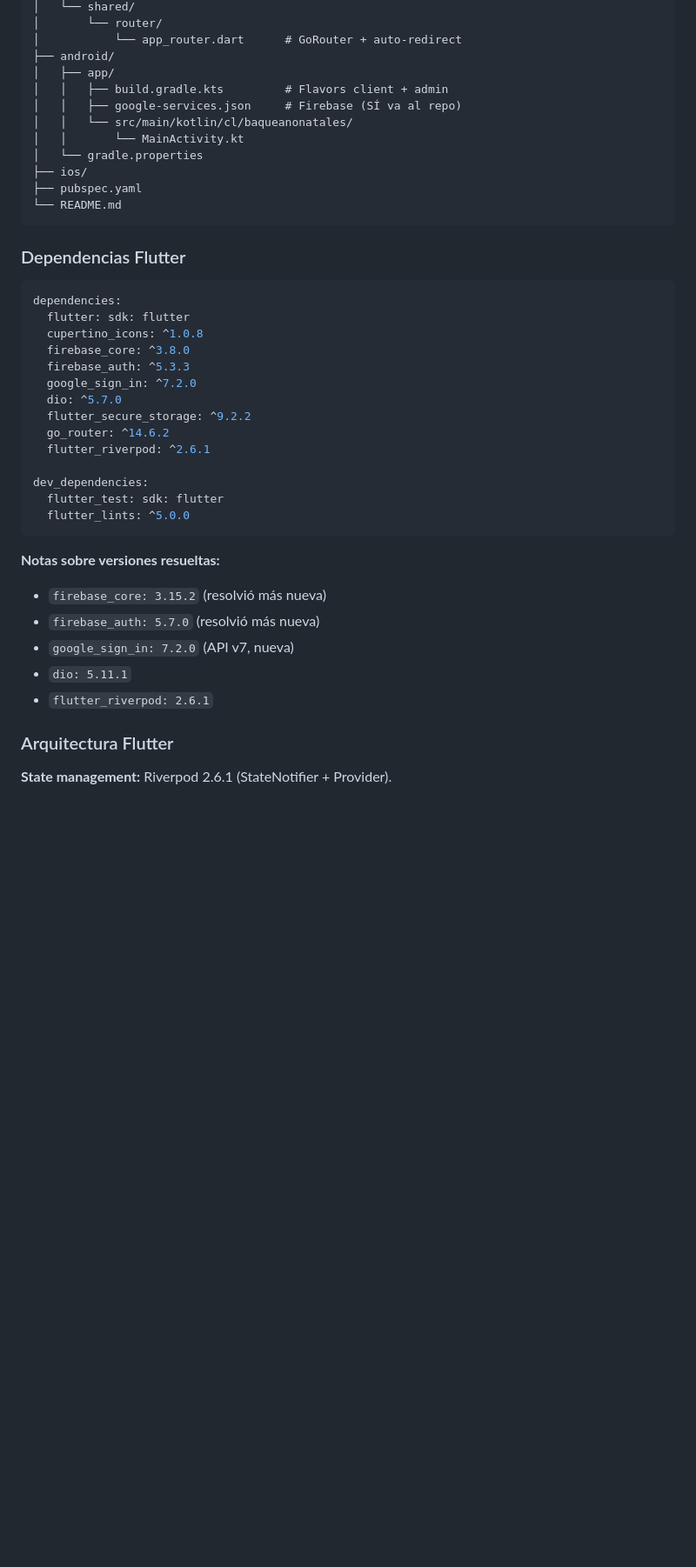
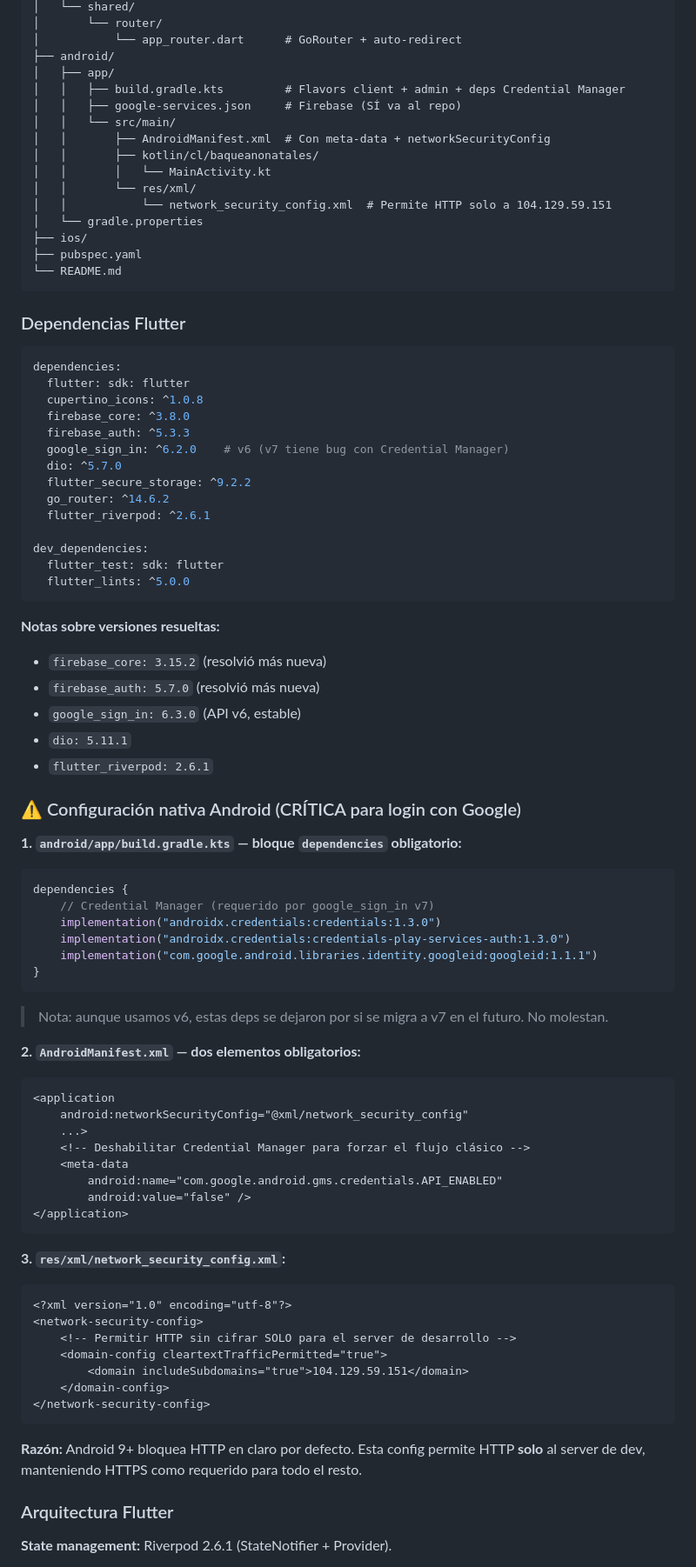
Before and after one commit to victorneyraars/baqueano-natales, a Markdown page: CONTEXTO_PROYECTO.md, the part around one of its changes. Shown at 87% size. GitHub-like rendering; blank space fills up the shorter version.

Commit message:
docs: update project context after login flow fix (v6 migration, SHA-1 change, HTTP dev)

````diff
--- a/CONTEXTO_PROYECTO.md
+++ b/CONTEXTO_PROYECTO.md
@@ -255,10 +275,14 @@ flutter/
 │           └── app_router.dart      # GoRouter + auto-redirect
 ├── android/
 │   ├── app/
-│   │   ├── build.gradle.kts         # Flavors client + admin
+│   │   ├── build.gradle.kts         # Flavors client + admin + deps Credential Manager
 │   │   ├── google-services.json     # Firebase (SÍ va al repo)
-│   │   └── src/main/kotlin/cl/baqueanonatales/
-│   │       └── MainActivity.kt
+│   │   └── src/main/
+│   │       ├── AndroidManifest.xml  # Con meta-data + networkSecurityConfig
+│   │       ├── kotlin/cl/baqueanonatales/
+│   │       │   └── MainActivity.kt
+│   │       └── res/xml/
+│   │           └── network_security_config.xml  # Permite HTTP solo a 104.129.59.151
 │   └── gradle.properties
 ├── ios/
 ├── pubspec.yaml
@@ -272,7 +296,7 @@ dependencies:
   cupertino_icons: ^1.0.8
   firebase_core: ^3.8.0
   firebase_auth: ^5.3.3
-  google_sign_in: ^7.2.0
+  google_sign_in: ^6.2.0    # v6 (v7 tiene bug con Credential Manager)
   dio: ^5.7.0
   flutter_secure_storage: ^9.2.2
   go_router: ^14.6.2
@@ -286,9 +310,47 @@ dev_dependencies:
 **Notas sobre versiones resueltas:**
 - `firebase_core: 3.15.2` (resolvió más nueva)
 - `firebase_auth: 5.7.0` (resolvió más nueva)
-- `google_sign_in: 7.2.0` (API v7, nueva)
+- `google_sign_in: 6.3.0` (API v6, estable)
 - `dio: 5.11.1`
 - `flutter_riverpod: 2.6.1`
+
+### ⚠️ Configuración nativa Android (CRÍTICA para login con Google)
+
+**1. `android/app/build.gradle.kts` — bloque `dependencies` obligatorio:**
+```kotlin
+dependencies {
+    // Credential Manager (requerido por google_sign_in v7)
+    implementation("androidx.credentials:credentials:1.3.0")
+    implementation("androidx.credentials:credentials-play-services-auth:1.3.0")
+    implementation("com.google.android.libraries.identity.googleid:googleid:1.1.1")
+}
+```
+> Nota: aunque usamos v6, estas deps se dejaron por si se migra a v7 en el futuro. No molestan.
+
+**2. `AndroidManifest.xml` — dos elementos obligatorios:**
+```xml
+<application
+    android:networkSecurityConfig="@xml/network_security_config"
+    ...>
+    <!-- Deshabilitar Credential Manager para forzar el flujo clásico -->
+    <meta-data
+        android:name="com.google.android.gms.credentials.API_ENABLED"
+        android:value="false" />
+</application>
+```
+
+**3. `res/xml/network_security_config.xml`:**
+```xml
+<?xml version="1.0" encoding="utf-8"?>
+<network-security-config>
+    <!-- Permitir HTTP sin cifrar SOLO para el server de desarrollo -->
+    <domain-config cleartextTrafficPermitted="true">
+        <domain includeSubdomains="true">104.129.59.151</domain>
+    </domain-config>
+</network-security-config>
+```
+
+**Razón:** Android 9+ bloquea HTTP en claro por defecto. Esta config permite HTTP **solo** al server de dev, manteniendo HTTPS como requerido para todo el resto.
 
 ### Arquitectura Flutter
 
````
Also changed, not shown: other parts of CONTEXTO_PROYECTO.md (+111 -38 lines).
